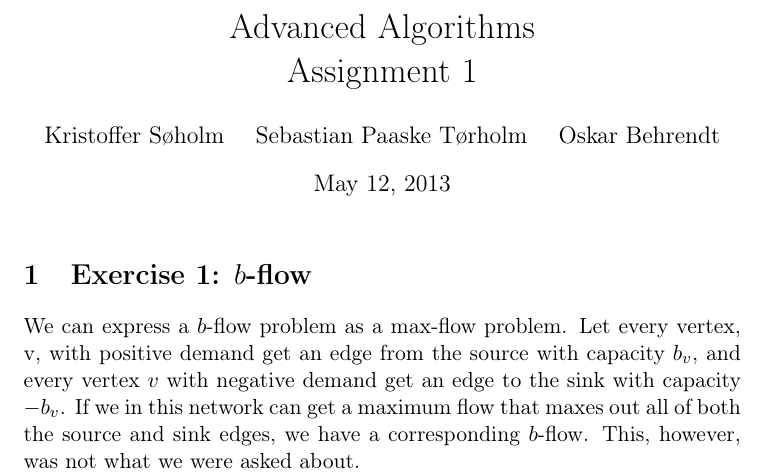
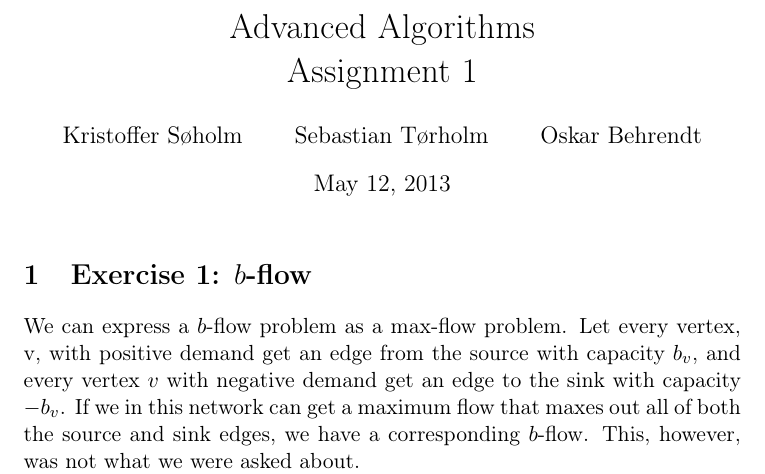
Before and after one commit to Eckankar/aad2013, a LaTeX problem sheet (assignment1/assignment1.tex): part of page 1 of 6, cut so that both start at the same text. Compiled offline with pdfLaTeX.

Commit message:
Use \and for names

```diff
--- a/assignment1/assignment1.tex
+++ b/assignment1/assignment1.tex
@@ -14,7 +14,7 @@
 \usepackage{hyperref}
 
 \title{Advanced Algorithms\\Assignment 1}
-\author{Kristoffer Søholm \ \ \ Sebastian Paaske Tørholm \ \ \  Oskar Behrendt}
+\author{Kristoffer Søholm \and Sebastian Tørholm \and Oskar Behrendt}
 
 \begin{document}
 \maketitle
```
